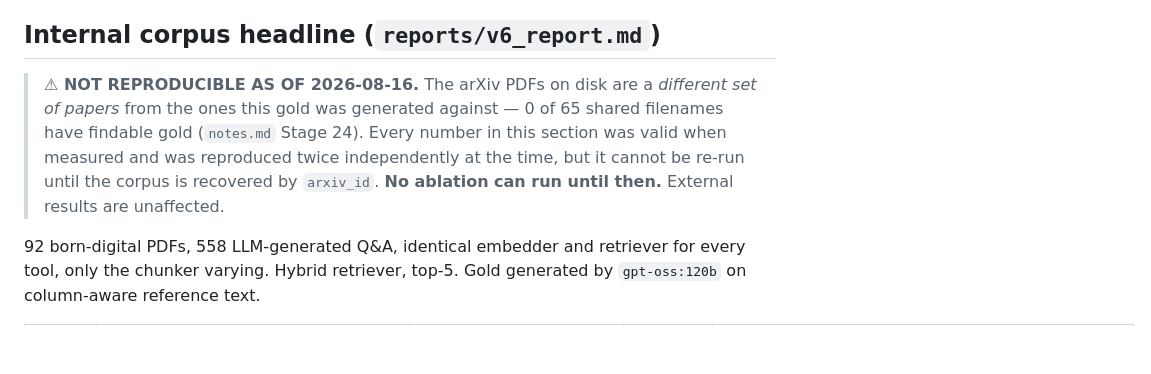
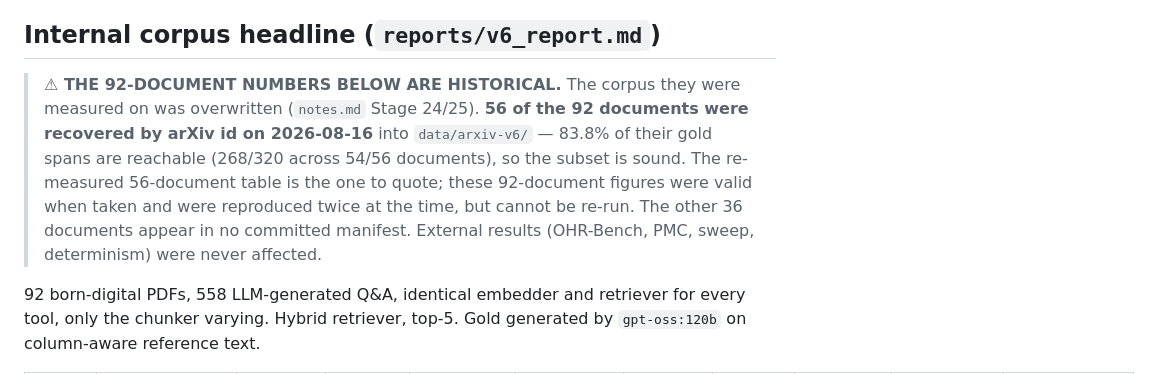
Before and after one commit to CandyButcher27/DocStruct, a Markdown page: memory/results.md, the part around the change. Rendered like a GitHub page; blank space fills up the shorter version.

```diff
--- a/memory/results.md
+++ b/memory/results.md
@@ -179,12 +179,14 @@ minutes. That is the performance limitation, measured.
 
 ## Internal corpus headline (`reports/v6_report.md`)
 
-> **⚠ NOT REPRODUCIBLE AS OF 2026-08-16.** The arXiv PDFs on disk are a *different set
-> of papers* from the ones this gold was generated against — 0 of 65 shared filenames
-> have findable gold (`notes.md` Stage 24). Every number in this section was valid when
-> measured and was reproduced twice independently at the time, but it cannot be re-run
-> until the corpus is recovered by `arxiv_id`. **No ablation can run until then.**
-> External results are unaffected.
+> **⚠ THE 92-DOCUMENT NUMBERS BELOW ARE HISTORICAL.** The corpus they were measured on
+> was overwritten (`notes.md` Stage 24/25). **56 of the 92 documents were recovered by
+> arXiv id on 2026-08-16** into `data/arxiv-v6/` — 83.8% of their gold spans are
+> reachable (268/320 across 54/56 documents), so the subset is sound. The re-measured
+> 56-document table is the one to quote; these 92-document figures were valid when
+> taken and were reproduced twice at the time, but cannot be re-run. The other 36
+> documents appear in no committed manifest.
+> External results (OHR-Bench, PMC, sweep, determinism) were never affected.
 
 
 92 born-digital PDFs, 558 LLM-generated Q&A, identical embedder and retriever for
```
Also changed, not shown: memory/evaluation.md (+8 -4 lines), notes.md (+94 -2 lines).
